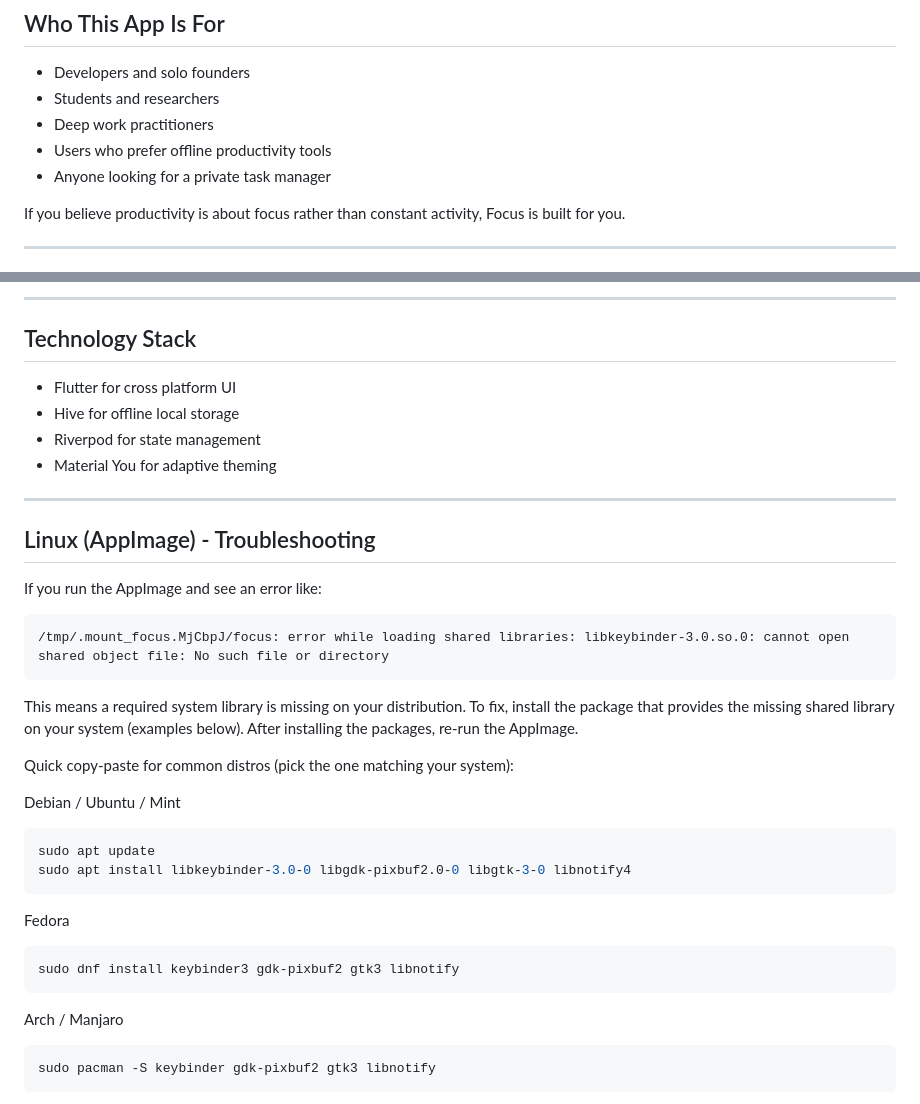
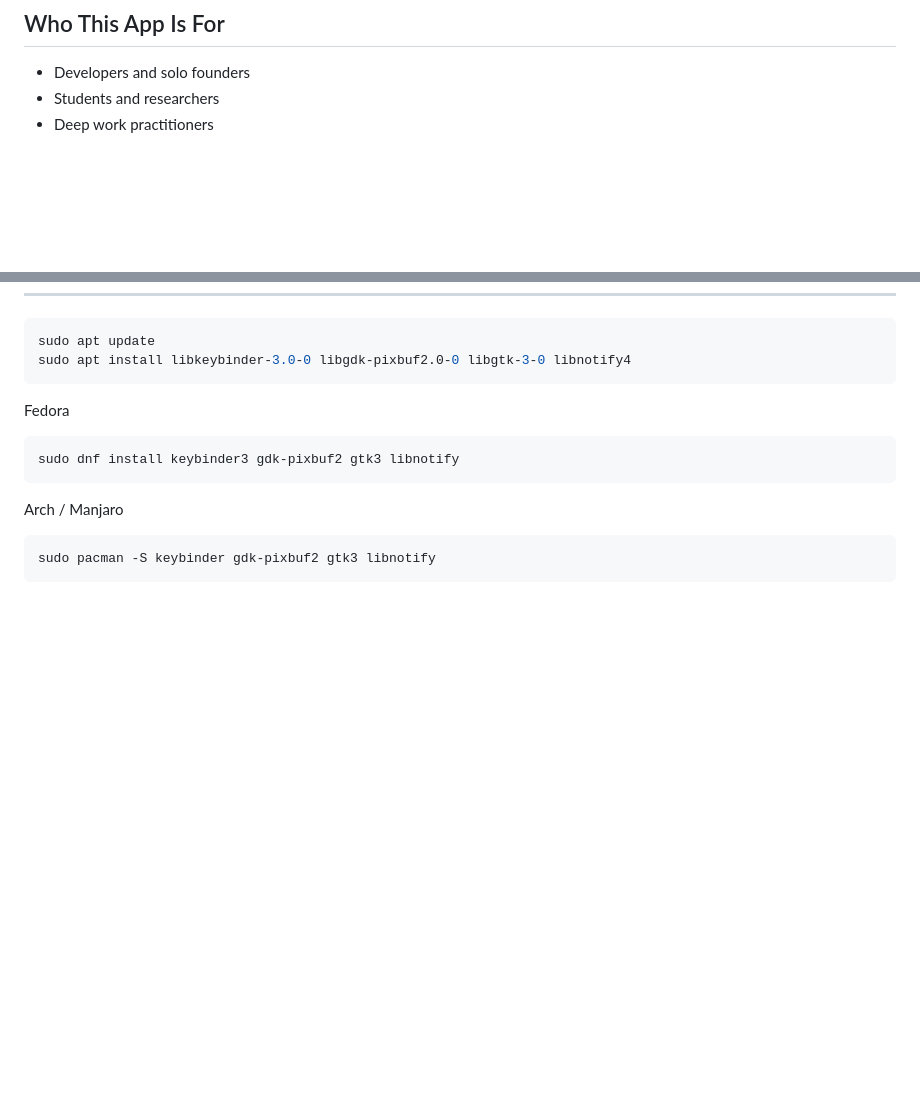
Before and after one commit to Appaxaap/Focus, a Markdown page: README.md, 2 parts joined by grey strips. Rendered like a GitHub page; blank space fills up the shorter version.

Commit message:
docs: remove duplicate AppImage troubleshooting section

````diff
--- a/README.md
+++ b/README.md
@@ -174,9 +174,4 @@ Focus prioritizes reliability and simplicity over feature bloat.
 - Developers and solo founders
 - Students and researchers
 - Deep work practitioners
-- Users who prefer offline productivity tools
-- Anyone looking for a private task manager
-
-If you believe productivity is about focus rather than constant activity, Focus is built for you.
-
 ---
@@ -197,28 +178,3 @@ If you believe productivity is about focus rather than constant activity, Focus
----
-
-## Technology Stack
-
-- Flutter for cross platform UI
-- Hive for offline local storage
-- Riverpod for state management
-- Material You for adaptive theming
-
----
-
-## Linux (AppImage) - Troubleshooting
-
-If you run the AppImage and see an error like:
-
-```
-/tmp/.mount_focus.MjCbpJ/focus: error while loading shared libraries: libkeybinder-3.0.so.0: cannot open shared object file: No such file or directory
-```
-
-This means a required system library is missing on your distribution. To fix, install the package that provides the missing shared library on your system (examples below). After installing the packages, re-run the AppImage.
-
-Quick copy-paste for common distros (pick the one matching your system):
-
-Debian / Ubuntu / Mint
-
 ```bash
 sudo apt update
 sudo apt install libkeybinder-3.0-0 libgdk-pixbuf2.0-0 libgtk-3-0 libnotify4
````
Also changed, not shown: other parts of README.md (+0 -14 lines).
